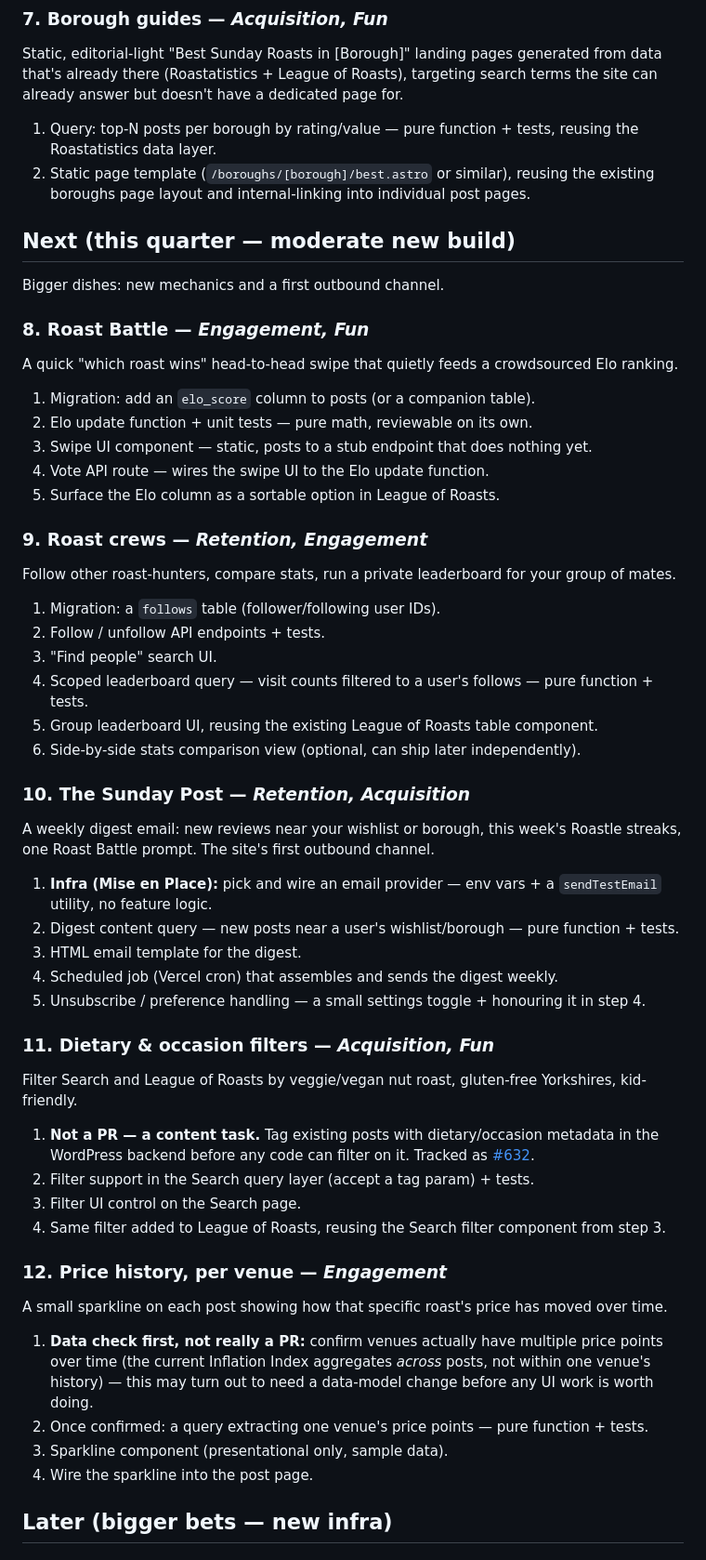
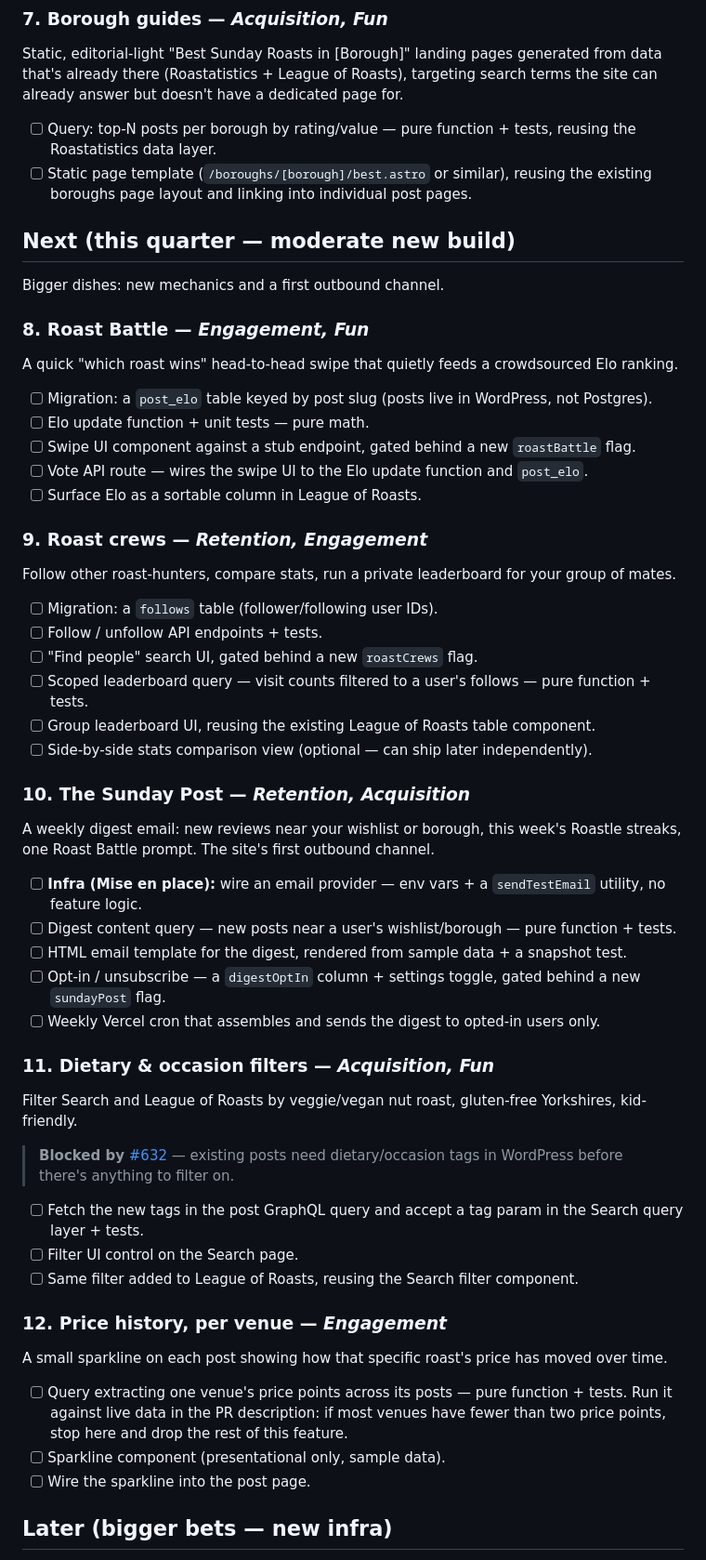
Before and after one commit to jamesthemullet/rdldn, a Markdown page: ROADMAP.md, the part around one of its changes. Shown at 93% size. GitHub-like rendering.

```diff
--- a/ROADMAP.md
+++ b/ROADMAP.md
@@ -71,10 +73,8 @@ Static, editorial-light "Best Sunday Roasts in [Borough]" landing pages generate
 that's already there (Roastatistics + League of Roasts), targeting search terms the site can
 already answer but doesn't have a dedicated page for.
 
-1. Query: top-N posts per borough by rating/value — pure function + tests, reusing the
-   Roastatistics data layer.
-2. Static page template (`/boroughs/[borough]/best.astro` or similar), reusing the existing
-   boroughs page layout and internal-linking into individual post pages.
+- [ ] Query: top-N posts per borough by rating/value — pure function + tests, reusing the Roastatistics data layer.
+- [ ] Static page template (`/boroughs/[borough]/best.astro` or similar), reusing the existing boroughs page layout and linking into individual post pages.
 
 ## Next (this quarter — moderate new build)
 
@@ -83,51 +83,48 @@ Bigger dishes: new mechanics and a first outbound channel.
 ### 8. Roast Battle — *Engagement, Fun*
 A quick "which roast wins" head-to-head swipe that quietly feeds a crowdsourced Elo ranking.
 
-1. Migration: add an `elo_score` column to posts (or a companion table).
-2. Elo update function + unit tests — pure math, reviewable on its own.
-3. Swipe UI component — static, posts to a stub endpoint that does nothing yet.
-4. Vote API route — wires the swipe UI to the Elo update function.
-5. Surface the Elo column as a sortable option in League of Roasts.
+- [ ] Migration: a `post_elo` table keyed by post slug (posts live in WordPress, not Postgres).
+- [ ] Elo update function + unit tests — pure math.
+- [ ] Swipe UI component against a stub endpoint, gated behind a new `roastBattle` flag.
+- [ ] Vote API route — wires the swipe UI to the Elo update function and `post_elo`.
+- [ ] Surface Elo as a sortable column in League of Roasts.
 
 ### 9. Roast crews — *Retention, Engagement*
 Follow other roast-hunters, compare stats, run a private leaderboard for your group of mates.
 
-1. Migration: a `follows` table (follower/following user IDs).
-2. Follow / unfollow API endpoints + tests.
-3. "Find people" search UI.
-4. Scoped leaderboard query — visit counts filtered to a user's follows — pure function + tests.
-5. Group leaderboard UI, reusing the existing League of Roasts table component.
-6. Side-by-side stats comparison view (optional, can ship later independently).
+- [ ] Migration: a `follows` table (follower/following user IDs).
+- [ ] Follow / unfollow API endpoints + tests.
+- [ ] "Find people" search UI, gated behind a new `roastCrews` flag.
+- [ ] Scoped leaderboard query — visit counts filtered to a user's follows — pure function + tests.
+- [ ] Group leaderboard UI, reusing the existing League of Roasts table component.
+- [ ] Side-by-side stats comparison view (optional — can ship later independently).
 
 ### 10. The Sunday Post — *Retention, Acquisition*
 A weekly digest email: new reviews near your wishlist or borough, this week's Roastle streaks, one
 Roast Battle prompt. The site's first outbound channel.
 
-1. **Infra (Mise en Place):** pick and wire an email provider — env vars + a `sendTestEmail` utility, no feature logic.
-2. Digest content query — new posts near a user's wishlist/borough — pure function + tests.
-3. HTML email template for the digest.
-4. Scheduled job (Vercel cron) that assembles and sends the digest weekly.
-5. Unsubscribe / preference handling — a small settings toggle + honouring it in step 4.
+- [ ] **Infra (Mise en place):** wire an email provider — env vars + a `sendTestEmail` utility, no feature logic.
+- [ ] Digest content query — new posts near a user's wishlist/borough — pure function + tests.
+- [ ] HTML email template for the digest, rendered from sample data + a snapshot test.
+- [ ] Opt-in / unsubscribe — a `digestOptIn` column + settings toggle, gated behind a new `sundayPost` flag.
+- [ ] Weekly Vercel cron that assembles and sends the digest to opted-in users only.
 
 ### 11. Dietary & occasion filters — *Acquisition, Fun*
 Filter Search and League of Roasts by veggie/vegan nut roast, gluten-free Yorkshires, kid-friendly.
 
-1. **Not a PR — a content task.** Tag existing posts with dietary/occasion metadata in the
-   WordPress backend before any code can filter on it. Tracked as
-   [#632](https://github.com/jamesthemullet/rdldn/issues/632).
-2. Filter support in the Search query layer (accept a tag param) + tests.
-3. Filter UI control on the Search page.
-4. Same filter added to League of Roasts, reusing the Search filter component from step 3.
+> **Blocked by** [#632](https://github.com/jamesthemullet/rdldn/issues/632) — existing posts need
+> dietary/occasion tags in WordPress before there's anything to filter on.
+
+- [ ] Fetch the new tags in the post GraphQL query and accept a tag param in the Search query layer + tests.
+- [ ] Filter UI control on the Search page.
+- [ ] Same filter added to League of Roasts, reusing the Search filter component.
 
 ### 12. Price history, per venue — *Engagement*
 A small sparkline on each post showing how that specific roast's price has moved over time.
 
-1. **Data check first, not really a PR:** confirm venues actually have multiple price points over
-   time (the current Inflation Index aggregates *across* posts, not within one venue's history) —
-   this may turn out to need a data-model change before any UI work is worth doing.
-2. Once confirmed: a query extracting one venue's price points — pure function + tests.
-3. Sparkline component (presentational only, sample data).
-4. Wire the sparkline into the post page.
+- [ ] Query extracting one venue's price points across its posts — pure function + tests. Run it against live data in the PR description: if most venues have fewer than two price points, stop here and drop the rest of this feature.
+- [ ] Sparkline component (presentational only, sample data).
+- [ ] Wire the sparkline into the post page.
 
 ## Later (bigger bets — new infra)
 
```
Also changed, not shown: other parts of ROADMAP.md (+47 -46 lines), 1 other file.
